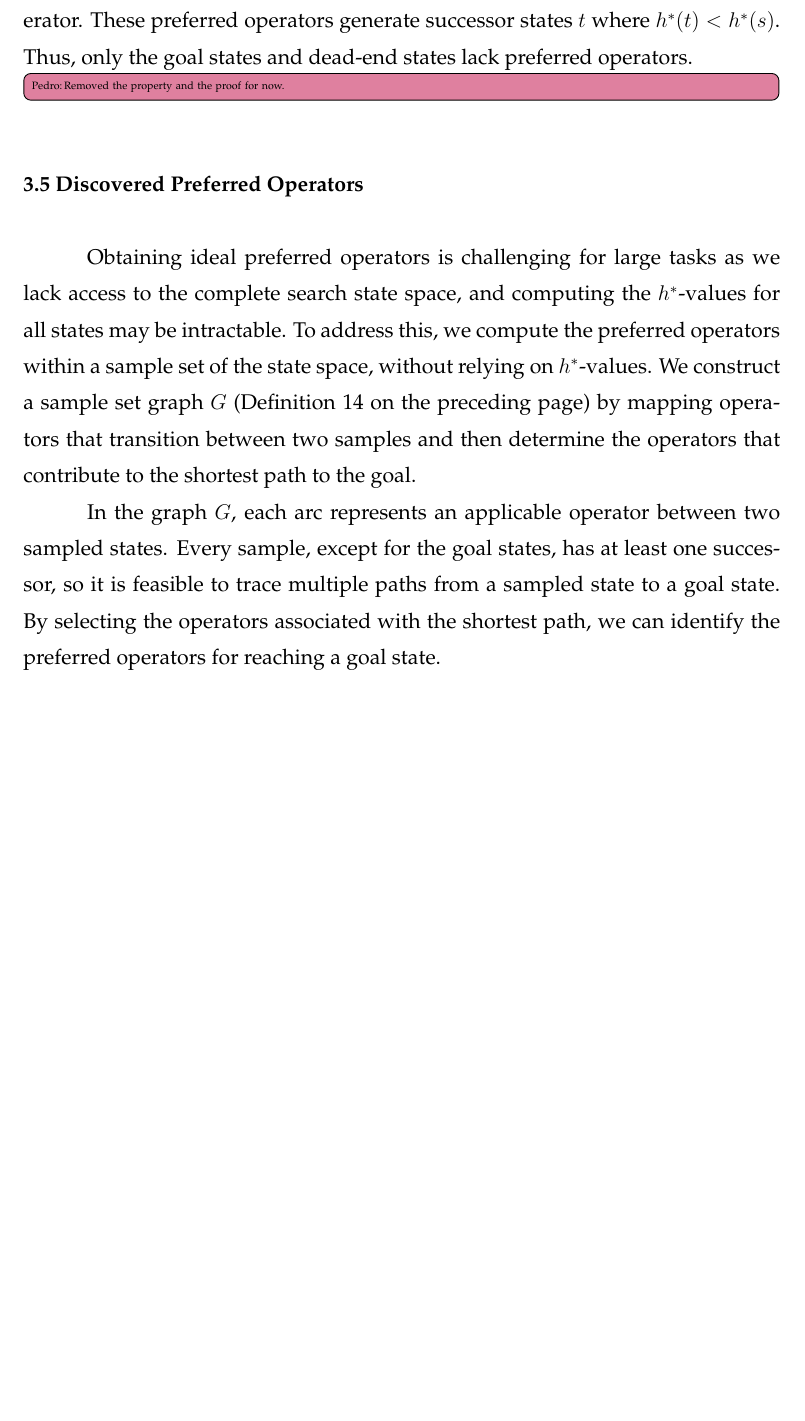
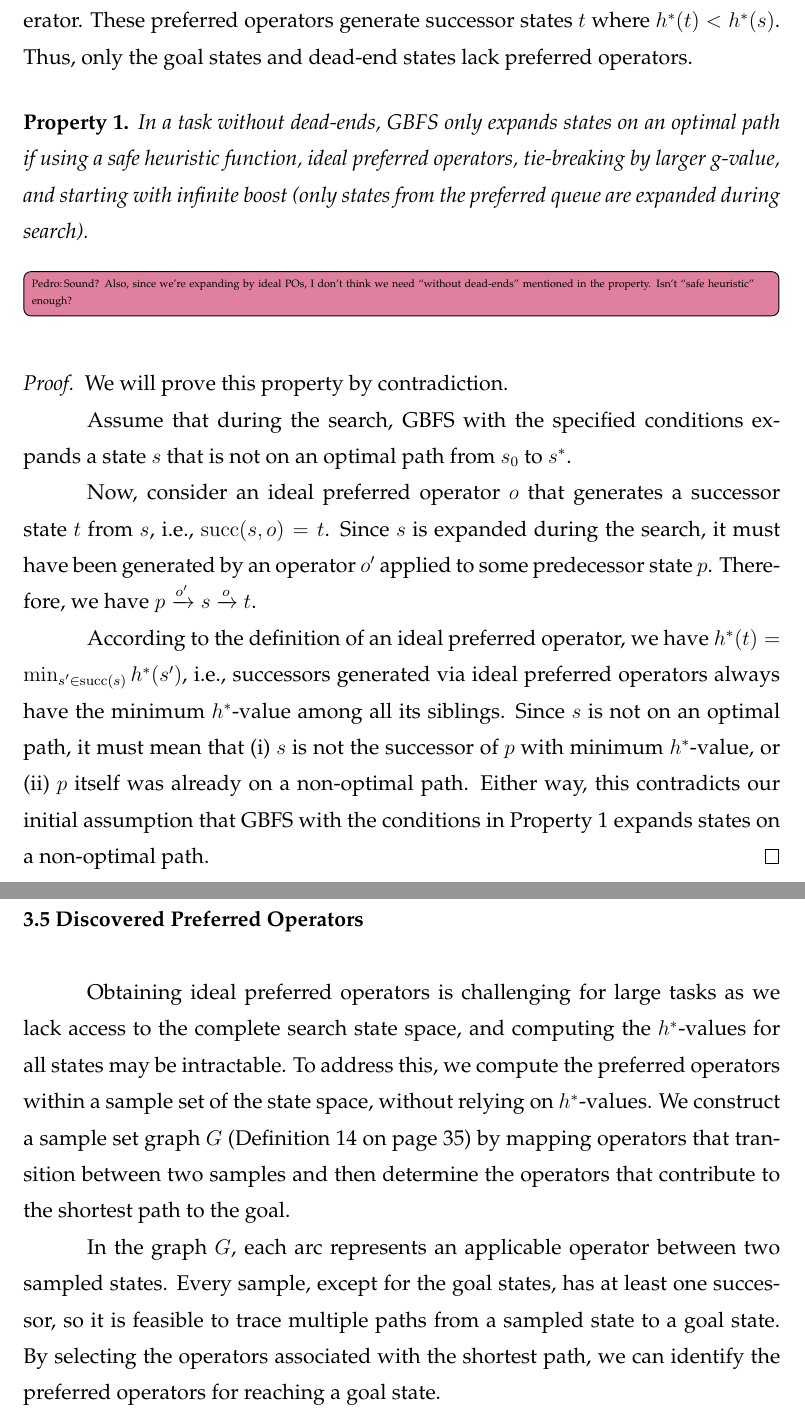
Before and after one commit to pprobst/msc-thesis, a LaTeX thesis (ppgc-diss-pprobst.tex): part of page 36 of 63 before the commit and two parts of pages 36 and 37 of 63 after it, the two joined at a grey line, cut so that both start at the same text, the shorter picture padded with empty space. Compiled offline with pdfLaTeX; a LaTeX package or settings file that is missing is left out.

Commit message:
Rework proof (simpler)

```diff
--- a/ppgc-diss-pprobst.tex
+++ b/ppgc-diss-pprobst.tex
@@ -863,11 +863,22 @@ Ideally, we want preferred operators that help solve a task with the least effor
 \end{definition}
 
 Every state $s$ that has a plan is associated with at least one preferred operator. These preferred operators generate successor states $t$ where $\hstarp{t} < \hstarp{s}$. Thus, only the goal states and dead-end states lack preferred operators.
-\ppi{Removed the property and the proof for now.}
-%\begin{property}
-%  \label{prop:ideal-optimal}
-%  GBFS only expands states on an optimal path if using a safe heuristic function, ideal preferred operators, tie-breaking by larger g-value, and starting with infinite boost (only states from the preferred queue are expanded during search).
-%\end{property}
+
+\begin{property}
+\label{prop:ideal-optimal}
+In a task without dead-ends, GBFS only expands states on an optimal path if using a safe heuristic function, ideal preferred operators, tie-breaking by larger g-value, and starting with infinite boost (only states from the preferred queue are expanded during search).
+\end{property}
+
+\ppi{Sound? Also, since we're expanding by ideal POs, I don't think we need ``without dead-ends'' mentioned in the property. Isn't ``safe heuristic'' enough?}
+\begin{proof}
+We will prove this property by contradiction.
+
+Assume that during the search, GBFS with the specified conditions expands a state $s$ that is not on an optimal path from $s_0$ to $s^*$. %Let us denote this non-optimal path as $\pi_s$ and its length as $|\pi_s|$.
+
+Now, consider an ideal preferred operator $o$ that generates a successor state $t$ from $s$, i.e., $\sucs(s, o) = t$. Since $s$ is expanded during the search, it must have been generated by an operator $o'$ applied to some predecessor state $p$. Therefore, we have $p \xrightarrow{o'} s \xrightarrow{o} t$.
+
+According to the definition of an ideal preferred operator, we have $\hstarp{t} = \min_{s' \in \sucs(s)} \hstarp{s'}$, i.e., successors generated via ideal preferred operators always have the minimum \hstar-value among all its siblings. Since $s$ is not on an optimal path, it must mean that (i) $s$ is not the successor of $p$ with minimum \hstar-value, or (ii) $p$ itself was already on a non-optimal path. Either way, this contradicts our initial assumption that GBFS with the conditions in~\cref{prop:ideal-optimal} expands states on a non-optimal path.
+\end{proof}
 
 %\begin{proof}
 %We will prove the property by contradiction.
```
